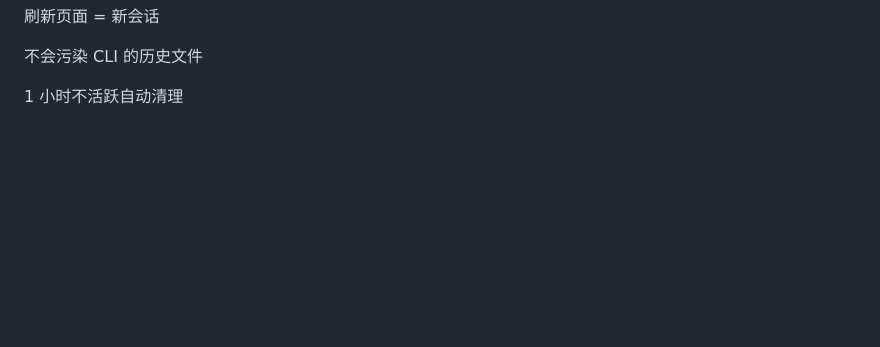
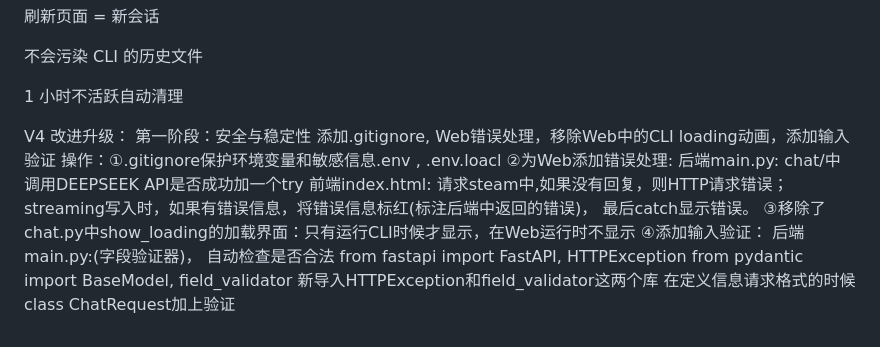
Before and after one commit to FufuAkina/CLI-Chatbot, a Markdown page: web_chatbot.md, the part around the change. Rendered like a GitHub page; blank space fills up the shorter version.

Commit message:
VV3.2: 安全性与稳定性

```diff
--- a/web_chatbot.md
+++ b/web_chatbot.md
@@ -351,3 +351,18 @@ Web 版本：
 不会污染 CLI 的历史文件
 
 1 小时不活跃自动清理
+
+V4 改进升级：
+第一阶段：安全与稳定性
+添加.gitignore, Web错误处理，移除Web中的CLI loading动画，添加输入验证
+操作：①.gitignore保护环境变量和敏感信息.env , .env.loacl
+②为Web添加错误处理:
+后端main.py: chat/中调用DEEPSEEK API是否成功加一个try
+前端index.html: 请求steam中,如果没有回复，则HTTP请求错误；streaming写入时，如果有错误信息，将错误信息标红(标注后端中返回的错误)， 最后catch显示错误。
+③移除了chat.py中show_loading的加载界面：只有运行CLI时候才显示，在Web运行时不显示
+④添加输入验证：
+后端main.py:(字段验证器)， 自动检查是否合法
+from fastapi import FastAPI, HTTPException
+from pydantic import BaseModel, field_validator
+新导入HTTPException和field_validator这两个库
+在定义信息请求格式的时候class ChatRequest加上验证
```
